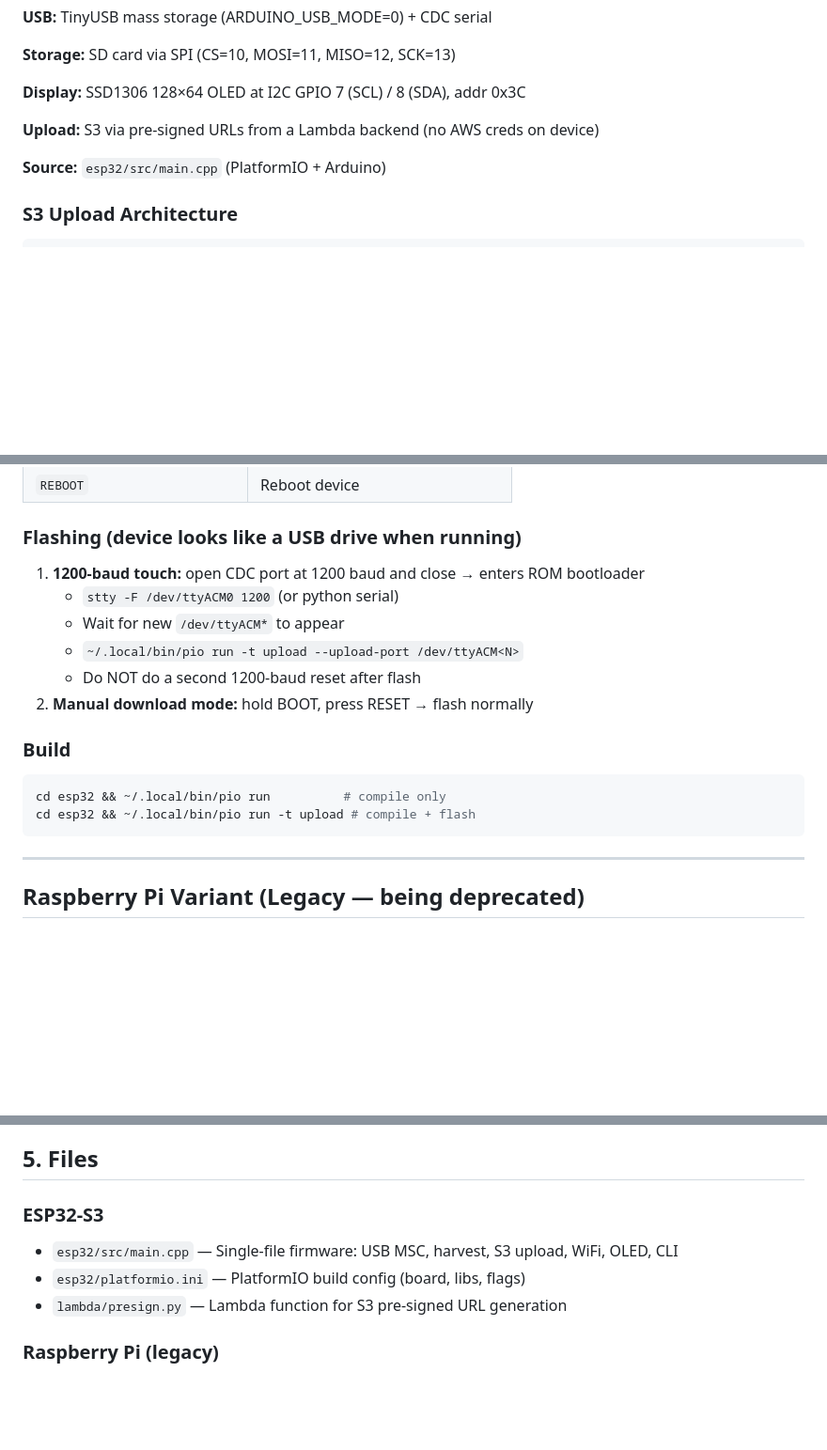
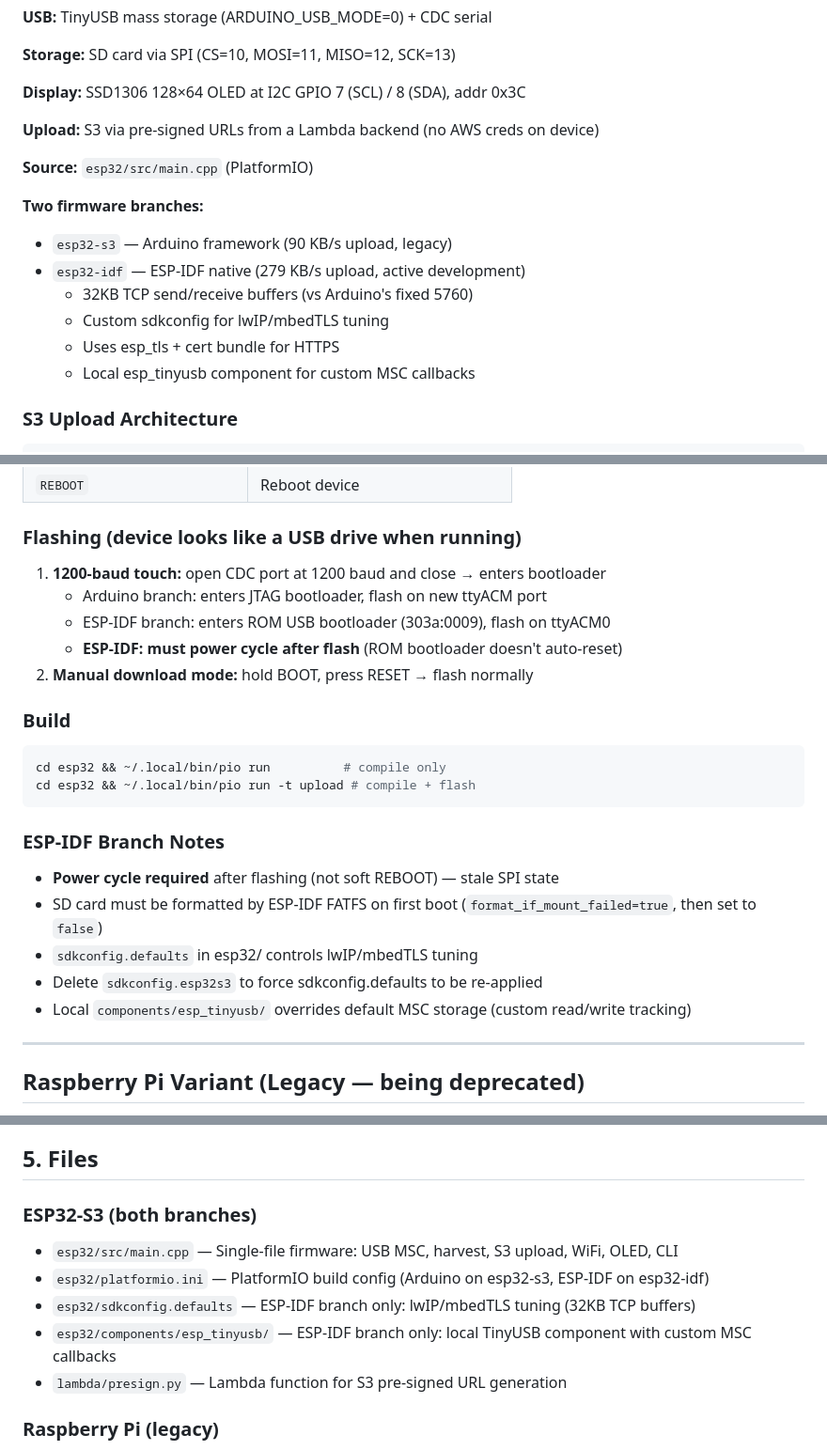
Before and after one commit to cedricjeanty/USB_Cellular, a Markdown page: CLAUDE.md, 3 parts joined by grey strips. Shown at 94% size. GitHub-like rendering; blank space fills up the shorter version.

Commit message:
Update CLAUDE.md with ESP-IDF branch docs and upload speed results
- Document esp32-idf branch (279 KB/s) alongside esp32-s3 (90 KB/s)
- Add ESP-IDF-specific flashing notes (power cycle, sdkconfig, components)
- Update files section with sdkconfig.defaults and local esp_tinyusb component

Co-Authored-By: Claude Opus 4.6 (1M context) <noreply@anthropic.com>

````diff
--- a/CLAUDE.md
+++ b/CLAUDE.md
@@ -16,7 +16,15 @@ device to a legacy host, harvest files when idle, and upload via WiFi.
 
 **Upload:** S3 via pre-signed URLs from a Lambda backend (no AWS creds on device)
 
-**Source:** `esp32/src/main.cpp` (PlatformIO + Arduino)
+**Source:** `esp32/src/main.cpp` (PlatformIO)
+
+**Two firmware branches:**
+- `esp32-s3` — Arduino framework (90 KB/s upload, legacy)
+- `esp32-idf` — ESP-IDF native (279 KB/s upload, active development)
+  - 32KB TCP send/receive buffers (vs Arduino's fixed 5760)
+  - Custom sdkconfig for lwIP/mbedTLS tuning
+  - Uses esp_tls + cert bundle for HTTPS
+  - Local esp_tinyusb component for custom MSC callbacks
 
 ### S3 Upload Architecture
 
@@ -52,11 +60,10 @@ ESP32 → PUT file data → S3 bucket (direct)
 
 ### Flashing (device looks like a USB drive when running)
 
-1. **1200-baud touch:** open CDC port at 1200 baud and close → enters ROM bootloader
-   - `stty -F /dev/ttyACM0 1200` (or python serial)
-   - Wait for new `/dev/ttyACM*` to appear
-   - `~/.local/bin/pio run -t upload --upload-port /dev/ttyACM<N>`
-   - Do NOT do a second 1200-baud reset after flash
+1. **1200-baud touch:** open CDC port at 1200 baud and close → enters bootloader
+   - Arduino branch: enters JTAG bootloader, flash on new ttyACM port
+   - ESP-IDF branch: enters ROM USB bootloader (303a:0009), flash on ttyACM0
+   - **ESP-IDF: must power cycle after flash** (ROM bootloader doesn't auto-reset)
 2. **Manual download mode:** hold BOOT, press RESET → flash normally
 
 ### Build
@@ -65,6 +72,14 @@ ESP32 → PUT file data → S3 bucket (direct)
 cd esp32 && ~/.local/bin/pio run          # compile only
 cd esp32 && ~/.local/bin/pio run -t upload # compile + flash
 ```
+
+### ESP-IDF Branch Notes
+
+- **Power cycle required** after flashing (not soft REBOOT) — stale SPI state
+- SD card must be formatted by ESP-IDF FATFS on first boot (`format_if_mount_failed=true`, then set to `false`)
+- `sdkconfig.defaults` in esp32/ controls lwIP/mbedTLS tuning
+- Delete `sdkconfig.esp32s3` to force sdkconfig.defaults to be re-applied
+- Local `components/esp_tinyusb/` overrides default MSC storage (custom read/write tracking)
 
 ---
 
@@ -165,9 +180,11 @@ client mode when attempting to join the new network.
 
 ## 5. Files
 
-### ESP32-S3
+### ESP32-S3 (both branches)
 * `esp32/src/main.cpp` — Single-file firmware: USB MSC, harvest, S3 upload, WiFi, OLED, CLI
-* `esp32/platformio.ini` — PlatformIO build config (board, libs, flags)
+* `esp32/platformio.ini` — PlatformIO build config (Arduino on esp32-s3, ESP-IDF on esp32-idf)
+* `esp32/sdkconfig.defaults` — ESP-IDF branch only: lwIP/mbedTLS tuning (32KB TCP buffers)
+* `esp32/components/esp_tinyusb/` — ESP-IDF branch only: local TinyUSB component with custom MSC callbacks
 * `lambda/presign.py` — Lambda function for S3 pre-signed URL generation
 
 ### Raspberry Pi (legacy)
````
